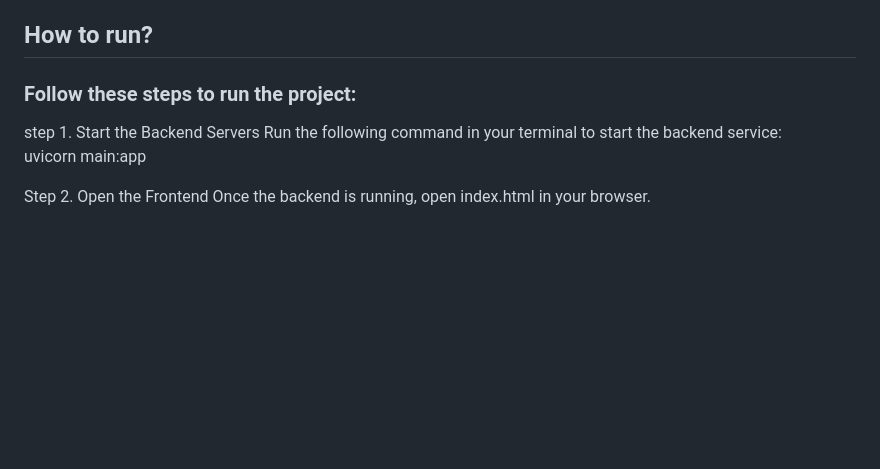
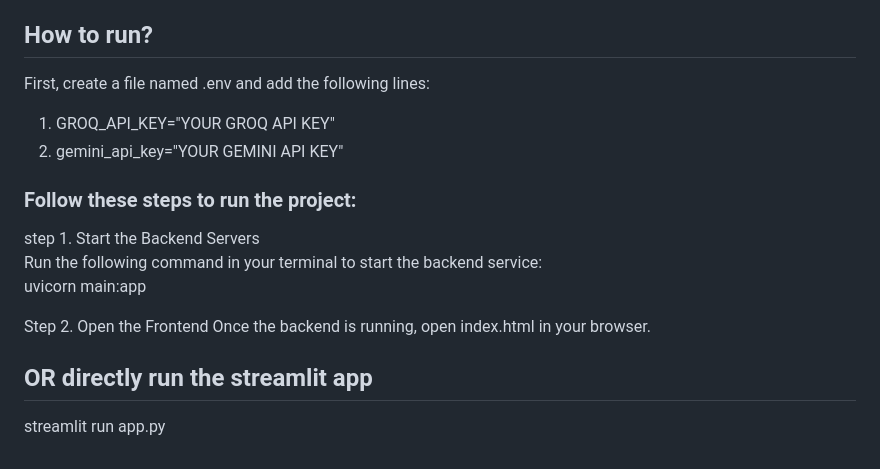
Before and after one commit to Shriansh16/Bank_Documents_Analyzer, a Markdown page: README.md, the part around the change. Rendered like a GitHub page; blank space fills up the shorter version.

```diff
--- a/README.md
+++ b/README.md
@@ -77,10 +77,18 @@ It is used to run the FastAPI application locally or on a server.
 9. fraud_alert.py – Sends fraud alerts to the admin if fraud is detected.
 
 ## How to run?
+First, create a file named .env and add the following lines:
+1. GROQ_API_KEY="YOUR GROQ API KEY"
+2. gemini_api_key="YOUR GEMINI API KEY"
 ### Follow these steps to run the project:
 step 1.  Start the Backend Servers
- Run the following command in your terminal to start the backend service:
+ Run the following command in your terminal to start the backend                          service:
  uvicorn main:app
 
 Step 2. Open the Frontend
  Once the backend is running, open index.html in your browser.
+
+
+ ## OR directly run the streamlit app
+
+ streamlit run app.py
```
